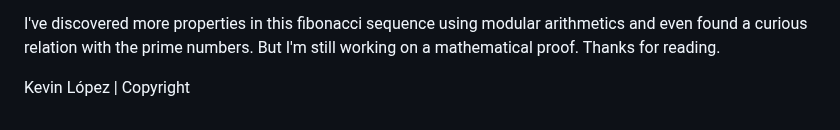
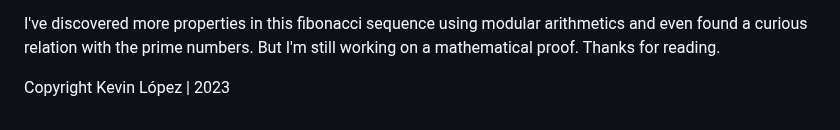
Before and after one commit to RGkevin/golden-clock, a Markdown page: README.md, the part around the change. Drawn GitHub-style.

Commit message:
fix: copyright

```diff
--- a/README.md
+++ b/README.md
@@ -89,4 +89,4 @@ I made this discovery during the 2020 quarantine.
 I've discovered more properties in this fibonacci sequence using modular arithmetics and even found a curious relation with the prime numbers.
 But I'm still working on a mathematical proof. Thanks for reading.
 
-Kevin López | Copyright
+Copyright Kevin López | 2023
```
